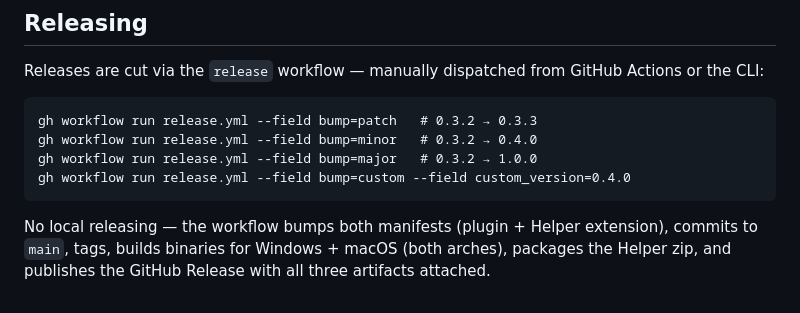
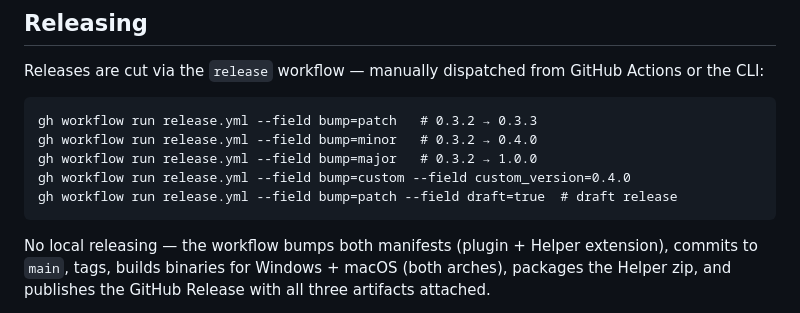
Before and after one commit to anthonybaldwin/UsageButtons, a Markdown page: AGENTS.md, the part around the change. Rendered like a GitHub page.

````diff
--- a/AGENTS.md
+++ b/AGENTS.md
@@ -66,6 +66,7 @@ gh workflow run release.yml --field bump=patch   # 0.3.2 → 0.3.3
 gh workflow run release.yml --field bump=minor   # 0.3.2 → 0.4.0
 gh workflow run release.yml --field bump=major   # 0.3.2 → 1.0.0
 gh workflow run release.yml --field bump=custom --field custom_version=0.4.0
+gh workflow run release.yml --field bump=patch --field draft=true  # draft release
 ```
 
 No local releasing — the workflow bumps both manifests (plugin +
````
Also changed, not shown: README.md (+1 -0 lines).
